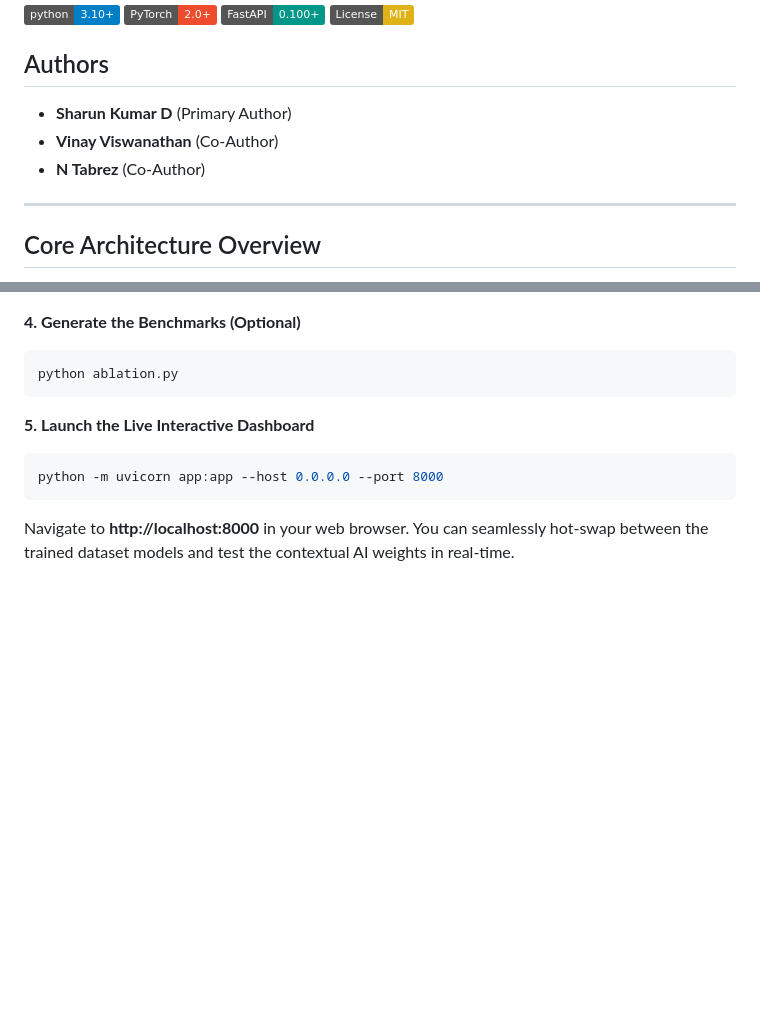
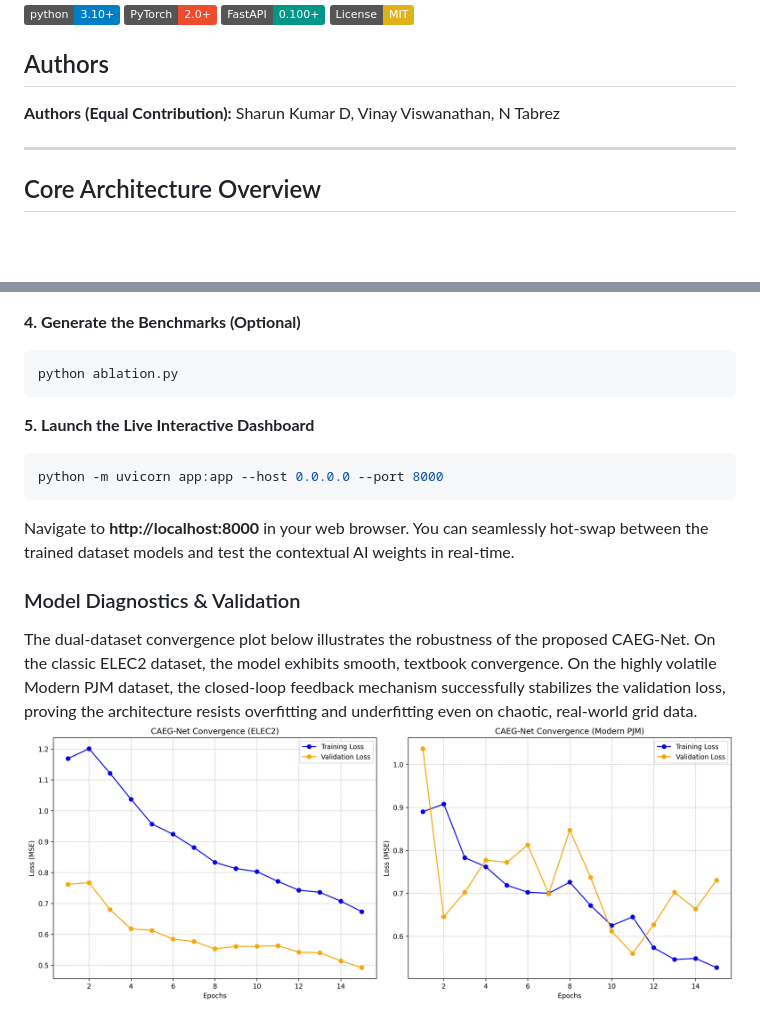
Before and after one commit to SharunKumarD/caeg, a Markdown page: README.md, 2 parts joined by grey strips. GitHub-like rendering; pictures changed too: caegnet_convergence.jpg (added); badges without logos; blank space fills up the shorter version.

Commit message:
docs: update authors to equal contribution and add CAEG-Net convergence plot

````diff
--- a/README.md
+++ b/README.md
@@ -6,9 +6,7 @@
 [![License: MIT](https://img.shields.io/badge/License-MIT-yellow.svg)](https://opensource.org/licenses/MIT)
 
 ## Authors
-- **Sharun Kumar D** (Primary Author)
-- **Vinay Viswanathan** (Co-Author)
-- **N Tabrez** (Co-Author)
+**Authors (Equal Contribution):** Sharun Kumar D, Vinay Viswanathan, N Tabrez
 
 ---
 
@@ -88,3 +86,7 @@ python ablation.py
 python -m uvicorn app:app --host 0.0.0.0 --port 8000
 ```
 Navigate to **http://localhost:8000** in your web browser. You can seamlessly hot-swap between the trained dataset models and test the contextual AI weights in real-time.
+
+### Model Diagnostics & Validation
+The dual-dataset convergence plot below illustrates the robustness of the proposed CAEG-Net. On the classic ELEC2 dataset, the model exhibits smooth, textbook convergence. On the highly volatile Modern PJM dataset, the closed-loop feedback mechanism successfully stabilizes the validation loss, proving the architecture resists overfitting and underfitting even on chaotic, real-world grid data.
+![CAEG-Net Convergence](caegnet_convergence.jpg)
````
Also changed, not shown: 1 other file.
